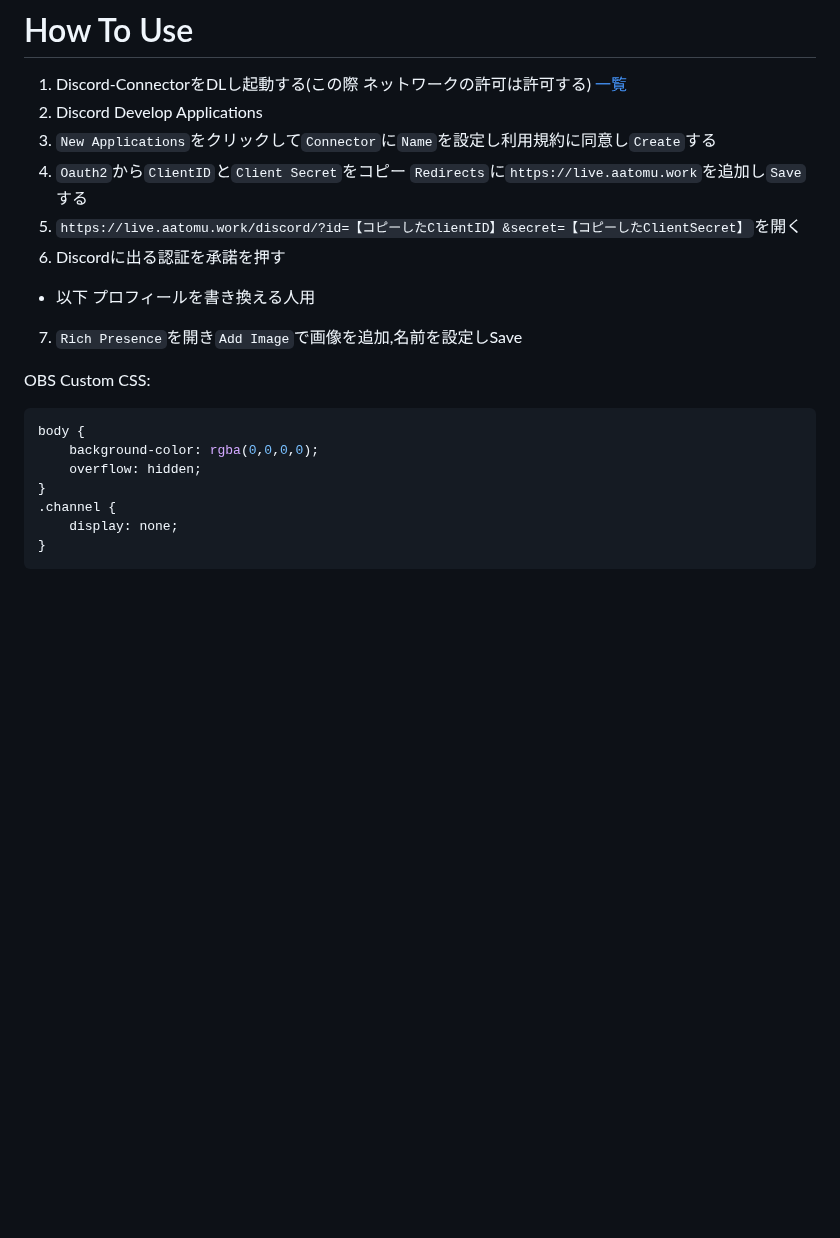
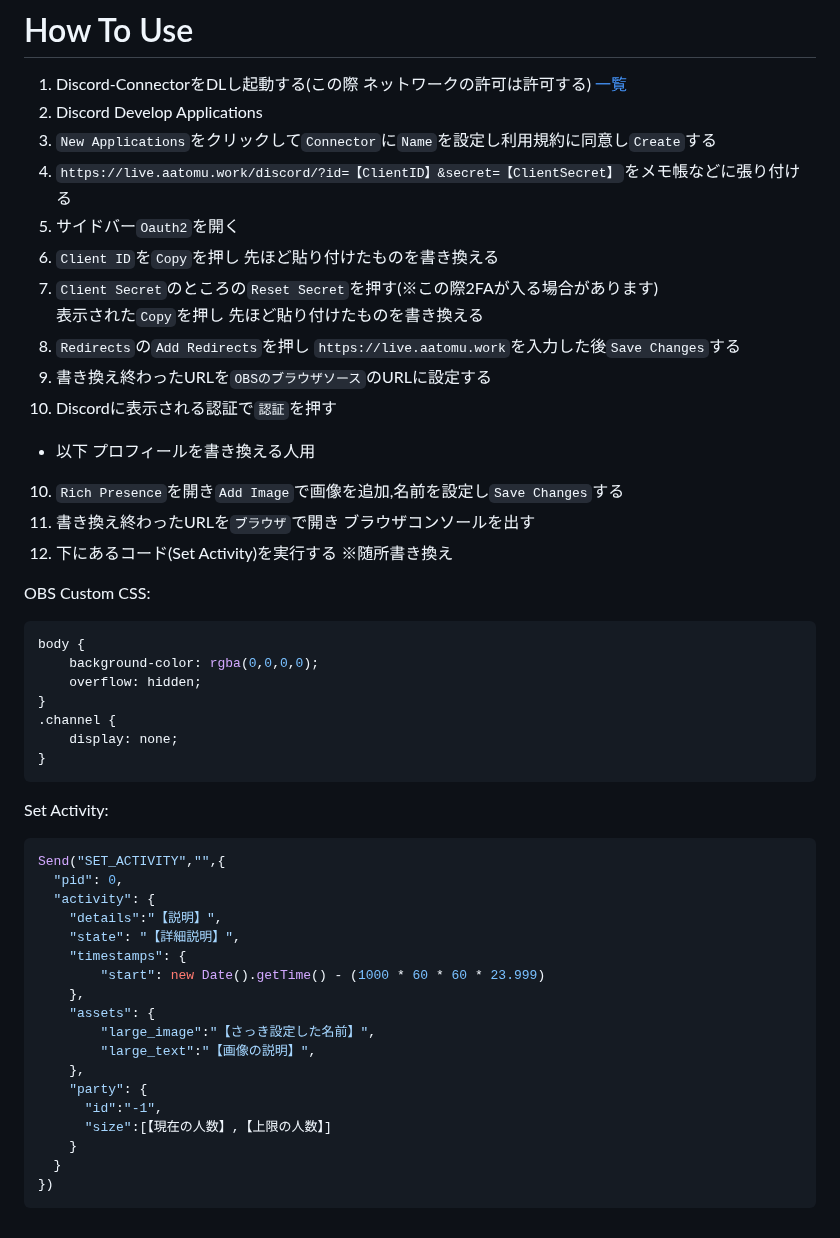
Before and after one commit to aatomu/chat_subscriber, a Markdown page: README.md, the part around the change. Drawn GitHub-style; blank space fills up the shorter version.

Commit message:
Activityの説明

````diff
--- a/README.md
+++ b/README.md
@@ -119,11 +119,17 @@ License: `Apache License`
 1. Discord-ConnectorをDLし起動する(この際 ネットワークの許可は許可する) [一覧](https://github.com/aatomu/chat_subscriber/tree/main/discord-connector/build)
 2. <a heref="https://discord.com/developers/applications" target="_blank">Discord Develop Applications</a>
 3. `New Applications`をクリックして`Connector`に`Name`を設定し利用規約に同意し`Create`する
-4. `Oauth2`から`ClientID`と`Client Secret`をコピー `Redirects`に`https://live.aatomu.work`を追加し`Save`する
-5. `https://live.aatomu.work/discord/?id=【コピーしたClientID】&secret=【コピーしたClientSecret】`を開く
-6. Discordに出る認証を承諾を押す
+5. `https://live.aatomu.work/discord/?id=【ClientID】&secret=【ClientSecret】`をメモ帳などに張り付ける
+4. サイドバー`Oauth2`を開く
+5. `Client ID`を`Copy`を押し 先ほど貼り付けたものを書き換える
+6. `Client Secret`のところの`Reset Secret`を押す(※この際2FAが入る場合があります)<br>表示された`Copy`を押し 先ほど貼り付けたものを書き換える
+7. `Redirects`の`Add Redirects`を押し `https://live.aatomu.work`を入力した後`Save Changes`する
+8. 書き換え終わったURLを`OBSのブラウザソース`のURLに設定する
+9. Discordに表示される認証で`認証`を押す
 * 以下 プロフィールを書き換える人用
-7. `Rich Presence`を開き`Add Image`で画像を追加,名前を設定しSave
+10. `Rich Presence`を開き`Add Image`で画像を追加,名前を設定し`Save Changes`する
+11. 書き換え終わったURLを`ブラウザ`で開き ブラウザコンソールを出す
+12. 下にあるコード(Set Activity)を実行する ※随所書き換え
 
 OBS Custom CSS:
 ```css
@@ -135,3 +141,25 @@ body {
     display: none;
 }
 ```
+
+Set Activity:
+```javascript
+Send("SET_ACTIVITY","",{
+  "pid": 0,
+  "activity": {
+    "details":"【説明】",
+    "state": "【詳細説明】",
+    "timestamps": {
+        "start": new Date().getTime() - (1000 * 60 * 60 * 23.999)
+    },
+    "assets": {
+        "large_image":"【さっき設定した名前】",
+        "large_text":"【画像の説明】",
+    },
+    "party": {
+      "id":"-1",
+      "size":[【現在の人数】,【上限の人数】]
+    }
+  }
+})
+```
````
